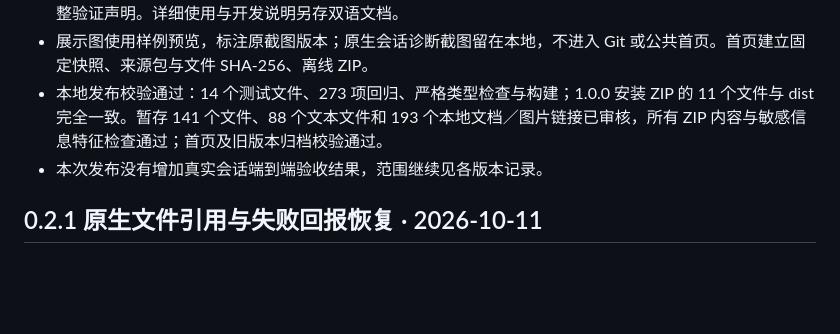
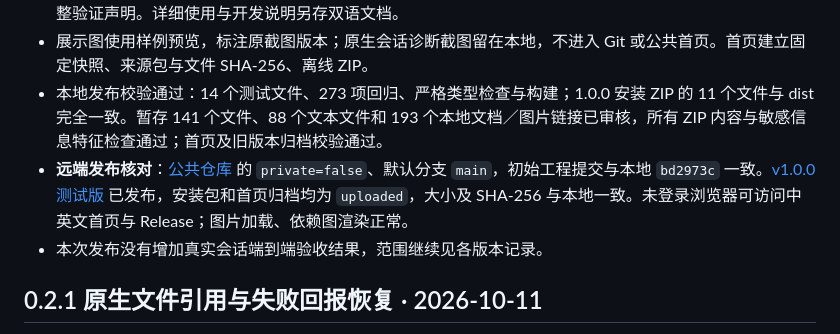
Before and after one commit to dickenson258/GptWorkBot, a Markdown page: docs/verification.md, the part around the change. GitHub-like rendering; blank space fills up the shorter version.

```diff
--- a/docs/verification.md
+++ b/docs/verification.md
@@ -6,6 +6,7 @@
 - 审核附件后保留品牌插画、重写中英文首页，明确验收后的依赖接续和数据流；移除没有对应记录的人工完整验证声明。详细使用与开发说明另存双语文档。
 - 展示图使用样例预览，标注原截图版本；原生会话诊断截图留在本地，不进入 Git 或公共首页。首页建立固定快照、来源包与文件 SHA-256、离线 ZIP。
 - 本地发布校验通过：14 个测试文件、273 项回归、严格类型检查与构建；1.0.0 安装 ZIP 的 11 个文件与 dist 完全一致。暂存 141 个文件、88 个文本文件和 193 个本地文档／图片链接已审核，所有 ZIP 内容与敏感信息特征检查通过；首页及旧版本归档校验通过。
+- **远端发布核对**：[公共仓库](https://github.com/dickenson258/GptWorkBot) 的 `private=false`、默认分支 `main`，初始工程提交与本地 `bd2973c` 一致。[v1.0.0 测试版](https://github.com/dickenson258/GptWorkBot/releases/tag/v1.0.0) 已发布，安装包和首页归档均为 `uploaded`，大小及 SHA-256 与本地一致。未登录浏览器可访问中英文首页与 Release；图片加载、依赖图渲染正常。
 - 本次发布没有增加真实会话端到端验收结果，范围继续见各版本记录。
 
 ## 0.2.1 原生文件引用与失败回报恢复 · 2026-10-11
```
Also changed, not shown: PUBLISHING.md (+10 -0 lines).
